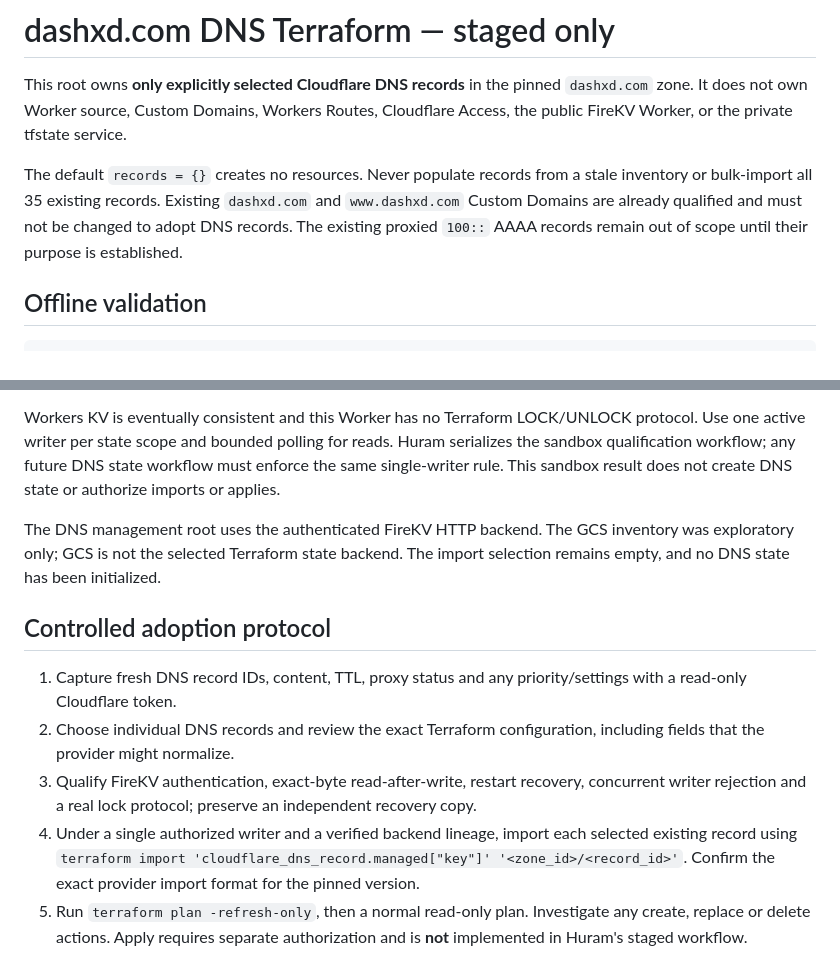
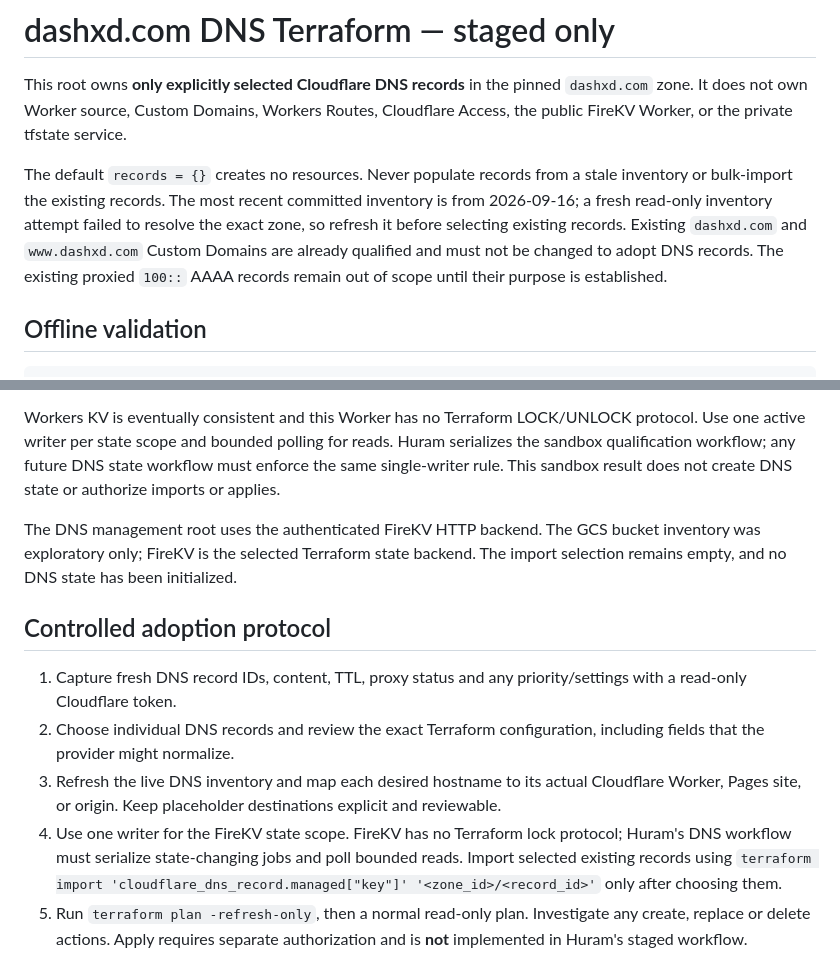
Before and after one commit to xd-dash/dashxd.com, a Markdown page: terraform/dns/README.md, 2 parts joined by grey strips. GitHub-like rendering.

Commit message:
Clarify FireKV single-writer DNS staging

```diff
--- a/terraform/dns/README.md
+++ b/terraform/dns/README.md
@@ -2,7 +2,7 @@
 
 This root owns **only explicitly selected Cloudflare DNS records** in the pinned `dashxd.com` zone. It does not own Worker source, Custom Domains, Workers Routes, Cloudflare Access, the public FireKV Worker, or the private tfstate service.
 
-The default `records = {}` creates no resources. Never populate records from a stale inventory or bulk-import all 35 existing records. Existing `dashxd.com` and `www.dashxd.com` Custom Domains are already qualified and must not be changed to adopt DNS records. The existing proxied `100::` AAAA records remain out of scope until their purpose is established.
+The default `records = {}` creates no resources. Never populate records from a stale inventory or bulk-import the existing records. The most recent committed inventory is from 2026-09-16; a fresh read-only inventory attempt failed to resolve the exact zone, so refresh it before selecting existing records. Existing `dashxd.com` and `www.dashxd.com` Custom Domains are already qualified and must not be changed to adopt DNS records. The existing proxied `100::` AAAA records remain out of scope until their purpose is established.
 
 ## Offline validation
 
@@ -21,14 +21,14 @@ FireKV's Hono/Workers KV state route is deployed at `firekv.dashxd.com`. Huram's
 
 Workers KV is eventually consistent and this Worker has no Terraform LOCK/UNLOCK protocol. Use one active writer per state scope and bounded polling for reads. Huram serializes the sandbox qualification workflow; any future DNS state workflow must enforce the same single-writer rule. This sandbox result does not create DNS state or authorize imports or applies.
 
-The DNS management root uses the authenticated FireKV HTTP backend. The GCS inventory was exploratory only; GCS is not the selected Terraform state backend. The import selection remains empty, and no DNS state has been initialized.
+The DNS management root uses the authenticated FireKV HTTP backend. The GCS bucket inventory was exploratory only; FireKV is the selected Terraform state backend. The import selection remains empty, and no DNS state has been initialized.
 
 ## Controlled adoption protocol
 
 1. Capture fresh DNS record IDs, content, TTL, proxy status and any priority/settings with a read-only Cloudflare token.
 2. Choose individual DNS records and review the exact Terraform configuration, including fields that the provider might normalize.
-3. Qualify FireKV authentication, exact-byte read-after-write, restart recovery, concurrent writer rejection and a real lock protocol; preserve an independent recovery copy.
-4. Under a single authorized writer and a verified backend lineage, import each selected existing record using `terraform import 'cloudflare_dns_record.managed["key"]' '<zone_id>/<record_id>'`. Confirm the exact provider import format for the pinned version.
+3. Refresh the live DNS inventory and map each desired hostname to its actual Cloudflare Worker, Pages site, or origin. Keep placeholder destinations explicit and reviewable.
+4. Use one writer for the FireKV state scope. FireKV has no Terraform lock protocol; Huram's DNS workflow must serialize state-changing jobs and poll bounded reads. Import selected existing records using `terraform import 'cloudflare_dns_record.managed["key"]' '<zone_id>/<record_id>'` only after choosing them.
 5. Run `terraform plan -refresh-only`, then a normal read-only plan. Investigate any create, replace or delete actions. Apply requires separate authorization and is **not** implemented in Huram's staged workflow.
 
 No `terraform apply`, `terraform import`, `terraform state push`, or DNS mutation is authorized by this staging branch.
```
